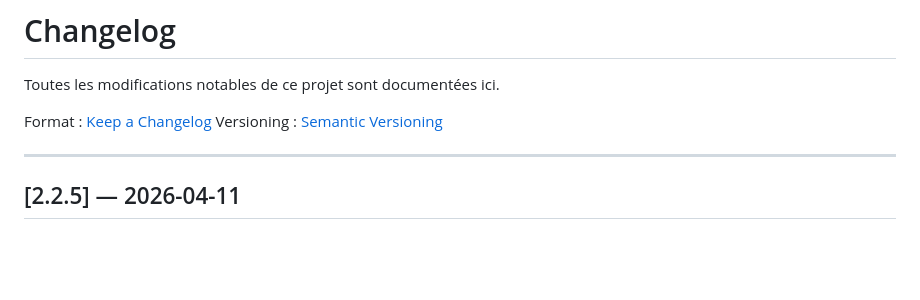
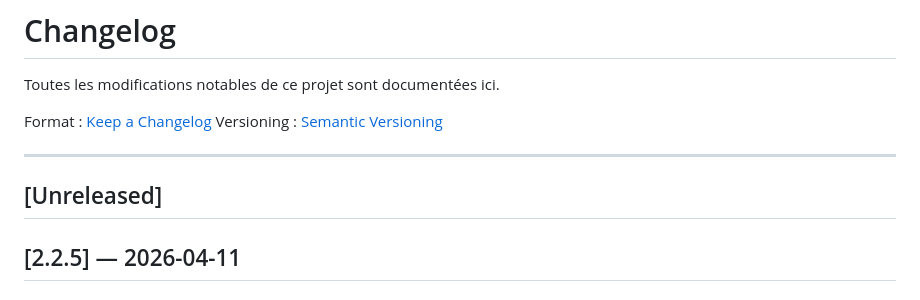
Before and after one commit to Jrobitaille360/cmem2, a Markdown page: CHANGELOG.md, the part around the change. GitHub-like rendering; blank space fills up the shorter version.

```diff
--- a/CHANGELOG.md
+++ b/CHANGELOG.md
@@ -6,6 +6,8 @@ Format : [Keep a Changelog](https://keepachangelog.com/fr/1.0.0/)
 Versioning : [Semantic Versioning](https://semver.org/lang/fr/)
 
 ---
+
+## [Unreleased]
 
 ## [2.2.5] — 2026-04-11
 
```
Also changed, not shown: docs/PLAN_GLOBAL_CMEM2.md (added, +590 -0 lines).
